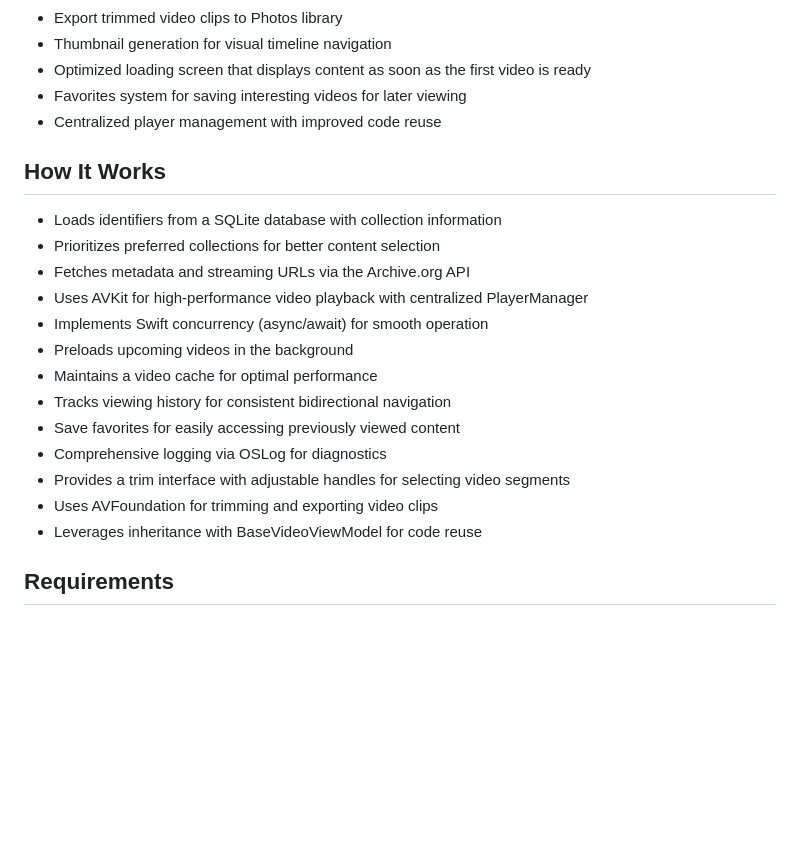
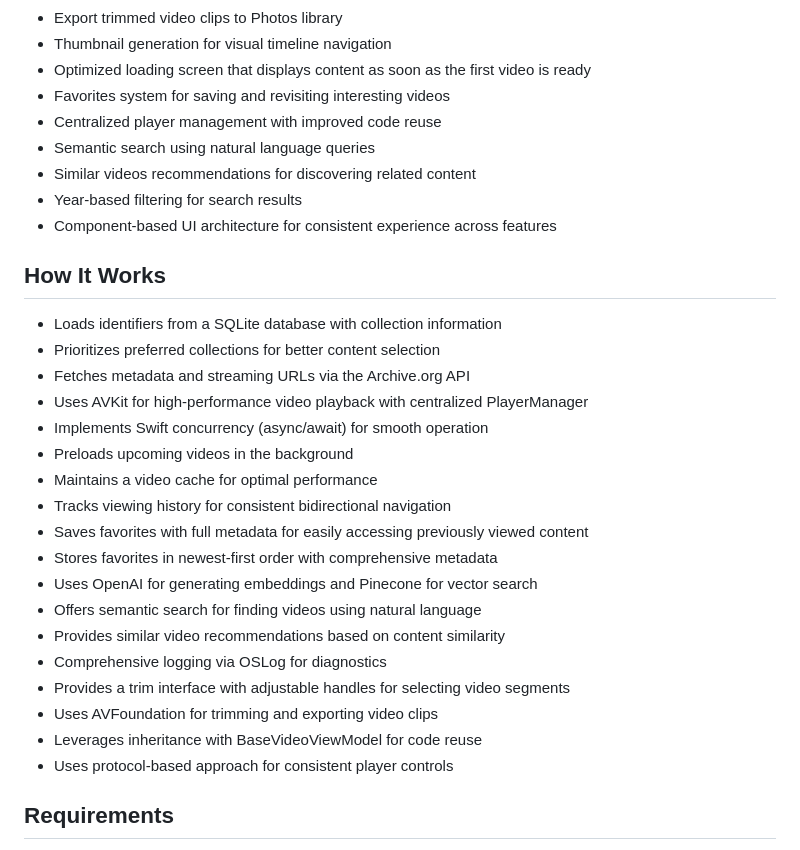
Before and after one commit to pj4533/LostArchiveTV, a Markdown page: README.md, the part around the change. Rendered like a GitHub page; blank space fills up the shorter version.

Commit message:
Update documentation with semantic search and favorites features
🤖 Generated with [Claude Code](https://claude.ai/code)

Co-Authored-By: Claude <noreply@anthropic.com>

```diff
--- a/README.md
+++ b/README.md
@@ -24,8 +24,12 @@ LostArchiveTV lets you discover historical films, educational videos, and other
 - Export trimmed video clips to Photos library
 - Thumbnail generation for visual timeline navigation
 - Optimized loading screen that displays content as soon as the first video is ready
-- Favorites system for saving interesting videos for later viewing
+- Favorites system for saving and revisiting interesting videos
 - Centralized player management with improved code reuse
+- Semantic search using natural language queries
+- Similar videos recommendations for discovering related content
+- Year-based filtering for search results
+- Component-based UI architecture for consistent experience across features
 
 ## How It Works
 
@@ -37,11 +41,16 @@ LostArchiveTV lets you discover historical films, educational videos, and other
 - Preloads upcoming videos in the background
 - Maintains a video cache for optimal performance
 - Tracks viewing history for consistent bidirectional navigation
-- Save favorites for easily accessing previously viewed content
+- Saves favorites with full metadata for easily accessing previously viewed content
+- Stores favorites in newest-first order with comprehensive metadata
+- Uses OpenAI for generating embeddings and Pinecone for vector search
+- Offers semantic search for finding videos using natural language
+- Provides similar video recommendations based on content similarity
 - Comprehensive logging via OSLog for diagnostics
 - Provides a trim interface with adjustable handles for selecting video segments
 - Uses AVFoundation for trimming and exporting video clips
 - Leverages inheritance with BaseVideoViewModel for code reuse
+- Uses protocol-based approach for consistent player controls
 
 ## Requirements
 
```
Also changed, not shown: CLAUDE.md (+36 -6 lines).
